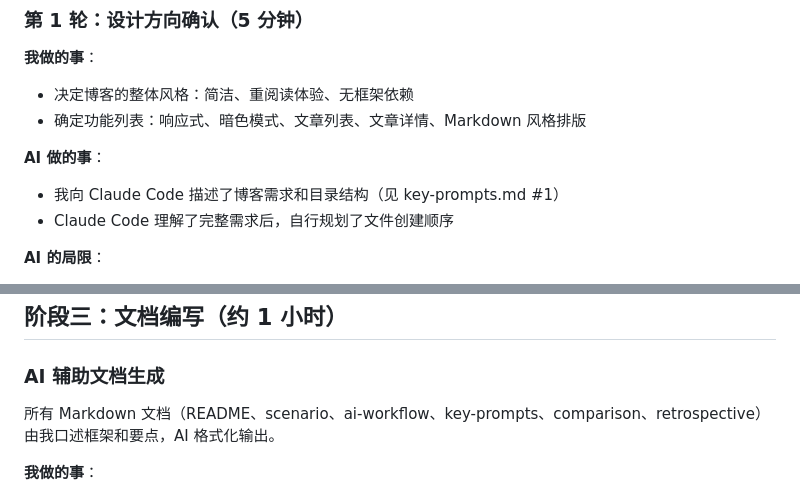
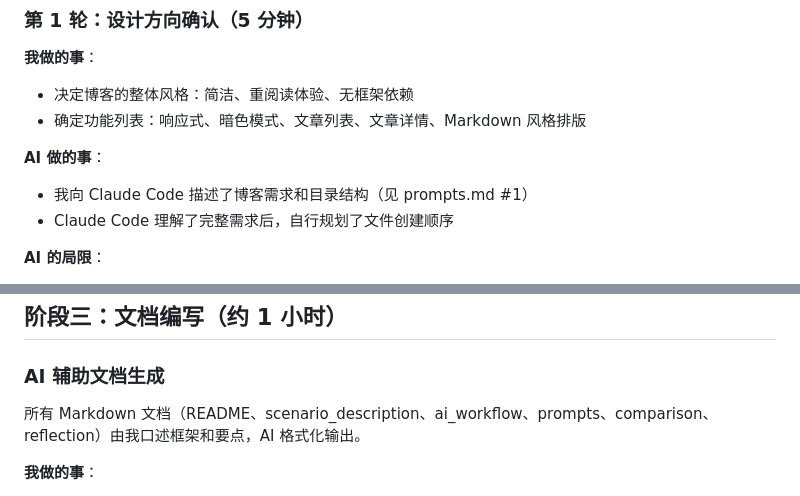
Before and after one commit to ylsh0452/deep-camp-task2-yourname, a Markdown page: task2-ai-scenario/ai_workflow.md, 2 parts joined by grey strips. GitHub-like rendering.

Commit message:
修复遗留引用：key-prompts→prompts, retrospective→reflection，更新README日期

```diff
--- a/task2-ai-scenario/ai_workflow.md
+++ b/task2-ai-scenario/ai_workflow.md
@@ -23,7 +23,7 @@
 - 确定功能列表：响应式、暗色模式、文章列表、文章详情、Markdown 风格排版
 
 **AI 做的事**：
-- 我向 Claude Code 描述了博客需求和目录结构（见 key-prompts.md #1）
+- 我向 Claude Code 描述了博客需求和目录结构（见 prompts.md #1）
 - Claude Code 理解了完整需求后，自行规划了文件创建顺序
 
 **AI 的局限**：
@@ -143,7 +143,7 @@ AI 润色语言 + 检查格式（3 分钟）
 
 ### AI 辅助文档生成
 
-所有 Markdown 文档（README、scenario、ai-workflow、key-prompts、comparison、retrospective）由我口述框架和要点，AI 格式化输出。
+所有 Markdown 文档（README、scenario_description、ai_workflow、prompts、comparison、reflection）由我口述框架和要点，AI 格式化输出。
 
 **我做的事**：
 - 定义文档结构和核心论点
```
Also changed, not shown: README.md (+1 -1 lines).
